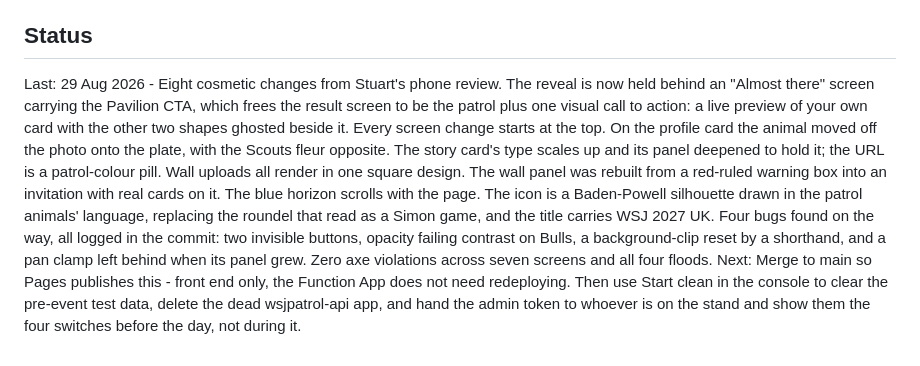
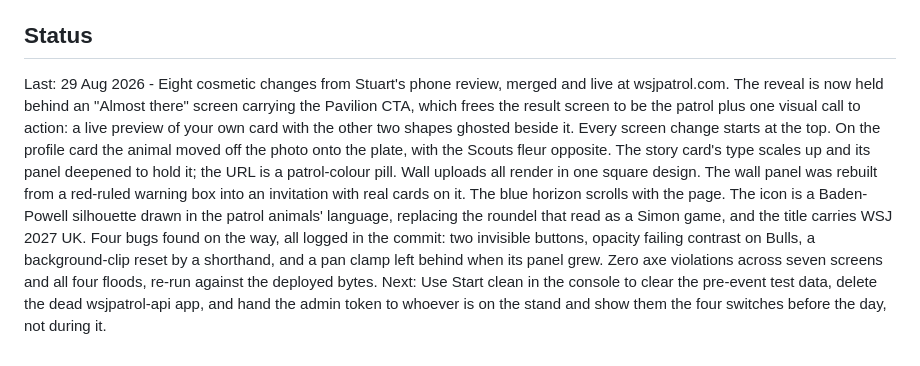
Before and after one commit to stuartridout/patrolfinder, a Markdown page: CLAUDE.md, the part around the change. GitHub-like rendering.

Commit message:
Status: merged and live
Co-Authored-By: Claude Opus 5 <noreply@anthropic.com>
Claude-Session: https://claude.ai/code/session_01QdQGwVRm3NLs2wA34y5JTZ

```diff
--- a/CLAUDE.md
+++ b/CLAUDE.md
@@ -31,5 +31,5 @@ Rules that matter:
 
 ## Status
 
-Last: 29 Aug 2026 - Eight cosmetic changes from Stuart's phone review. The reveal is now held behind an "Almost there" screen carrying the Pavilion CTA, which frees the result screen to be the patrol plus one visual call to action: a live preview of your own card with the other two shapes ghosted beside it. Every screen change starts at the top. On the profile card the animal moved off the photo onto the plate, with the Scouts fleur opposite. The story card's type scales up and its panel deepened to hold it; the URL is a patrol-colour pill. Wall uploads all render in one square design. The wall panel was rebuilt from a red-ruled warning box into an invitation with real cards on it. The blue horizon scrolls with the page. The icon is a Baden-Powell silhouette drawn in the patrol animals' language, replacing the roundel that read as a Simon game, and the title carries WSJ 2027 UK. Four bugs found on the way, all logged in the commit: two invisible buttons, opacity failing contrast on Bulls, a background-clip reset by a shorthand, and a pan clamp left behind when its panel grew. Zero axe violations across seven screens and all four floods.
-Next: Merge to main so Pages publishes this - front end only, the Function App does not need redeploying. Then use Start clean in the console to clear the pre-event test data, delete the dead wsjpatrol-api app, and hand the admin token to whoever is on the stand and show them the four switches before the day, not during it.
+Last: 29 Aug 2026 - Eight cosmetic changes from Stuart's phone review, merged and live at wsjpatrol.com. The reveal is now held behind an "Almost there" screen carrying the Pavilion CTA, which frees the result screen to be the patrol plus one visual call to action: a live preview of your own card with the other two shapes ghosted beside it. Every screen change starts at the top. On the profile card the animal moved off the photo onto the plate, with the Scouts fleur opposite. The story card's type scales up and its panel deepened to hold it; the URL is a patrol-colour pill. Wall uploads all render in one square design. The wall panel was rebuilt from a red-ruled warning box into an invitation with real cards on it. The blue horizon scrolls with the page. The icon is a Baden-Powell silhouette drawn in the patrol animals' language, replacing the roundel that read as a Simon game, and the title carries WSJ 2027 UK. Four bugs found on the way, all logged in the commit: two invisible buttons, opacity failing contrast on Bulls, a background-clip reset by a shorthand, and a pan clamp left behind when its panel grew. Zero axe violations across seven screens and all four floods, re-run against the deployed bytes.
+Next: Use Start clean in the console to clear the pre-event test data, delete the dead wsjpatrol-api app, and hand the admin token to whoever is on the stand and show them the four switches before the day, not during it.
```
